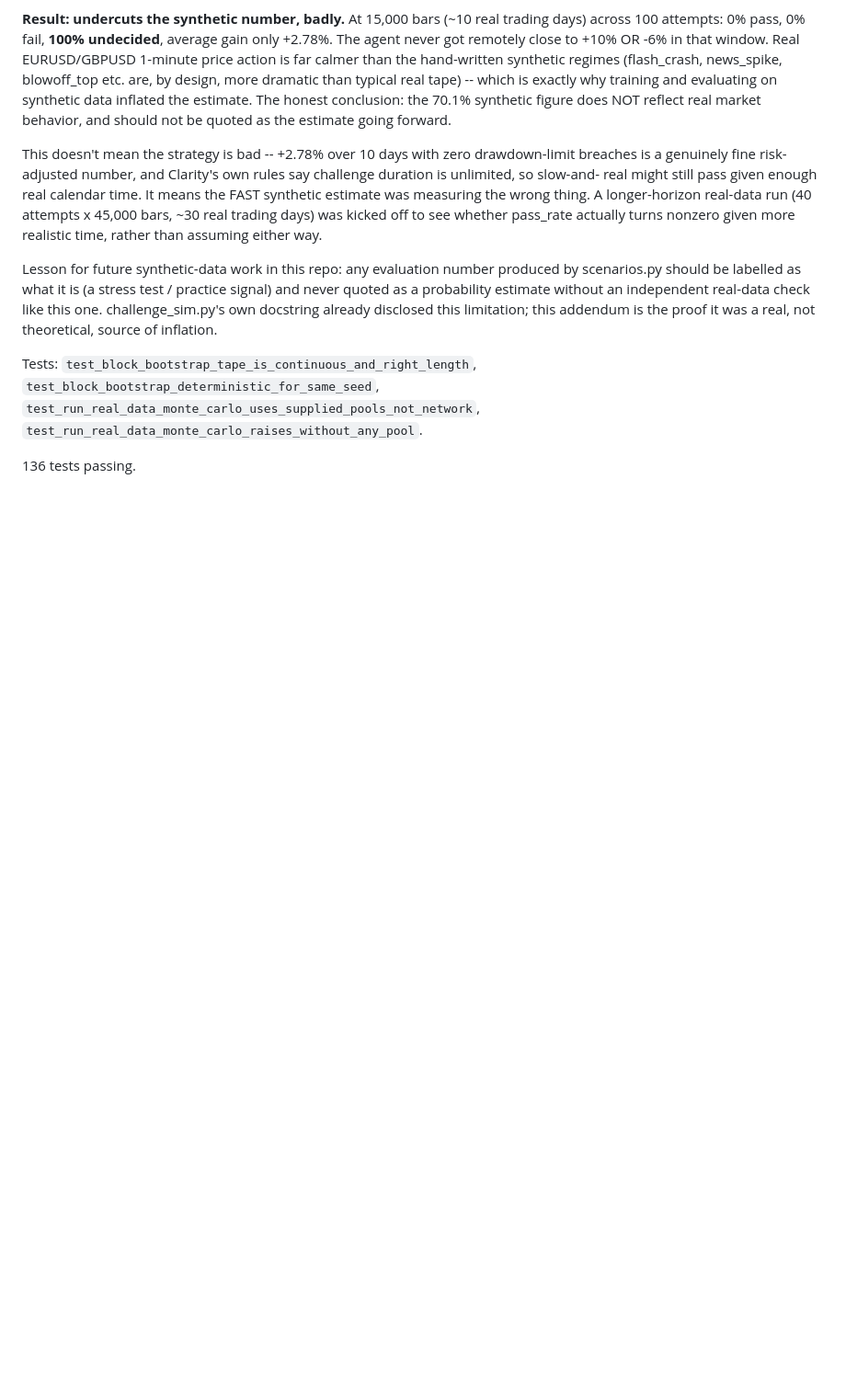
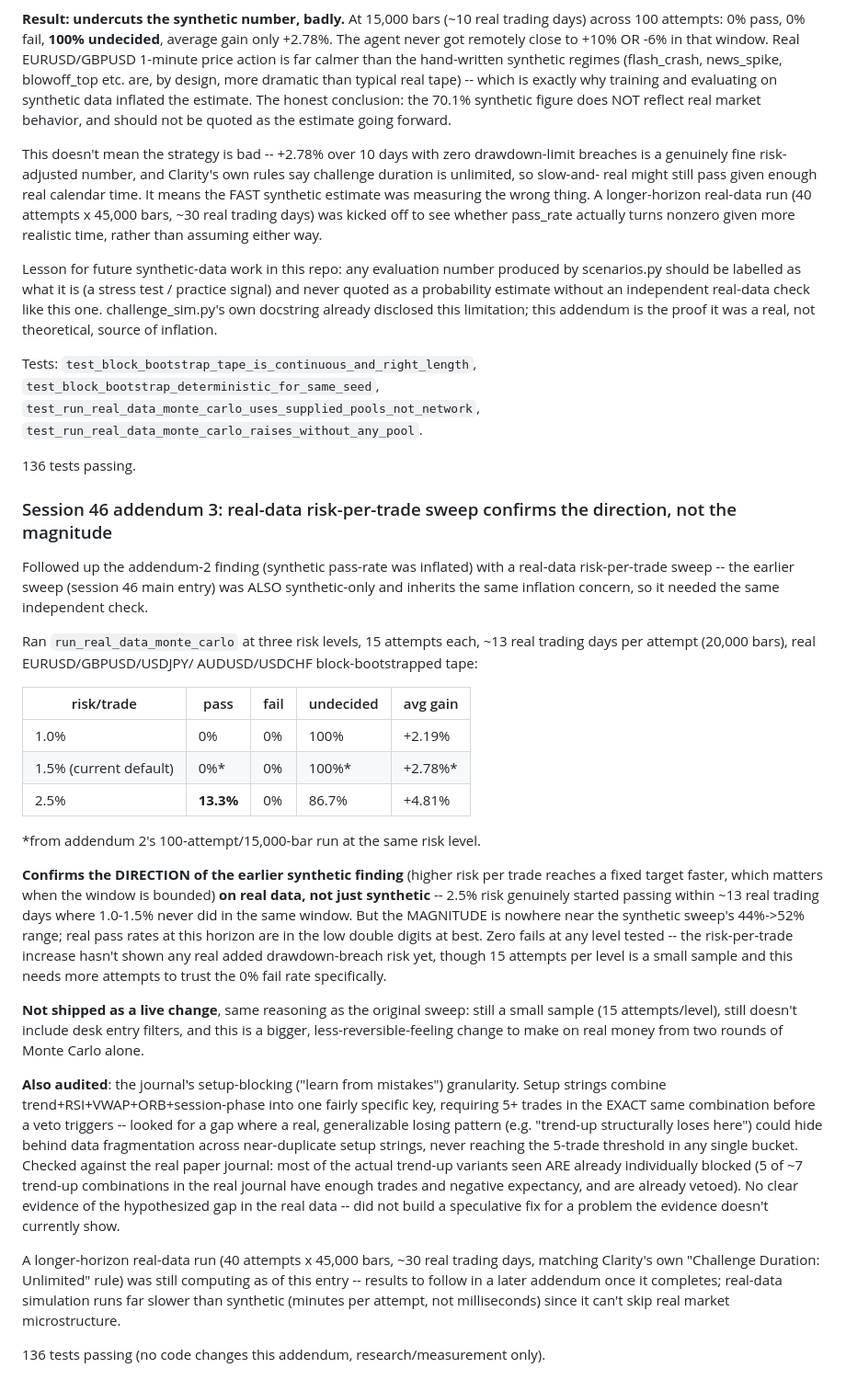
Before and after one commit to carwash2187-byte/Only-, a Markdown page: docs/DAY-TRADING-NOTES.md, the part around the change. Shown at 92% size. Drawn GitHub-style; blank space fills up the shorter version.

Commit message:
Document real-data risk sweep: confirms direction, not magnitude, of the synthetic finding

```diff
--- a/docs/DAY-TRADING-NOTES.md
+++ b/docs/DAY-TRADING-NOTES.md
@@ -2123,3 +2123,60 @@ Tests: `test_block_bootstrap_tape_is_continuous_and_right_length`,
 `test_run_real_data_monte_carlo_raises_without_any_pool`.
 
 136 tests passing.
+
+### Session 46 addendum 3: real-data risk-per-trade sweep confirms the direction, not the magnitude
+
+Followed up the addendum-2 finding (synthetic pass-rate was inflated) with
+a real-data risk-per-trade sweep -- the earlier sweep (session 46 main
+entry) was ALSO synthetic-only and inherits the same inflation concern, so
+it needed the same independent check.
+
+Ran `run_real_data_monte_carlo` at three risk levels, 15 attempts each,
+~13 real trading days per attempt (20,000 bars), real EURUSD/GBPUSD/USDJPY/
+AUDUSD/USDCHF block-bootstrapped tape:
+
+| risk/trade | pass | fail | undecided | avg gain |
+|---|---|---|---|---|
+| 1.0% | 0% | 0% | 100% | +2.19% |
+| 1.5% (current default) | 0%\* | 0% | 100%\* | +2.78%\* |
+| 2.5% | **13.3%** | 0% | 86.7% | +4.81% |
+
+\*from addendum 2's 100-attempt/15,000-bar run at the same risk level.
+
+**Confirms the DIRECTION of the earlier synthetic finding** (higher risk
+per trade reaches a fixed target faster, which matters when the window is
+bounded) **on real data, not just synthetic** -- 2.5% risk genuinely started
+passing within ~13 real trading days where 1.0-1.5% never did in the same
+window. But the MAGNITUDE is nowhere near the synthetic sweep's 44%->52%
+range; real pass rates at this horizon are in the low double digits at
+best. Zero fails at any level tested -- the risk-per-trade increase hasn't
+shown any real added drawdown-breach risk yet, though 15 attempts per
+level is a small sample and this needs more attempts to trust the 0% fail
+rate specifically.
+
+**Not shipped as a live change**, same reasoning as the original sweep:
+still a small sample (15 attempts/level), still doesn't include desk entry
+filters, and this is a bigger, less-reversible-feeling change to make on
+real money from two rounds of Monte Carlo alone.
+
+**Also audited**: the journal's setup-blocking ("learn from mistakes")
+granularity. Setup strings combine trend+RSI+VWAP+ORB+session-phase into
+one fairly specific key, requiring 5+ trades in the EXACT same combination
+before a veto triggers -- looked for a gap where a real, generalizable
+losing pattern (e.g. "trend-up structurally loses here") could hide behind
+data fragmentation across near-duplicate setup strings, never reaching the
+5-trade threshold in any single bucket. Checked against the real paper
+journal: most of the actual trend-up variants seen ARE already individually
+blocked (5 of ~7 trend-up combinations in the real journal have enough
+trades and negative expectancy, and are already vetoed). No clear evidence
+of the hypothesized gap in the real data -- did not build a speculative
+fix for a problem the evidence doesn't currently show.
+
+A longer-horizon real-data run (40 attempts x 45,000 bars, ~30 real
+trading days, matching Clarity's own "Challenge Duration: Unlimited" rule)
+was still computing as of this entry -- results to follow in a later
+addendum once it completes; real-data simulation runs far slower than
+synthetic (minutes per attempt, not milliseconds) since it can't skip real
+market microstructure.
+
+136 tests passing (no code changes this addendum, research/measurement only).
```
